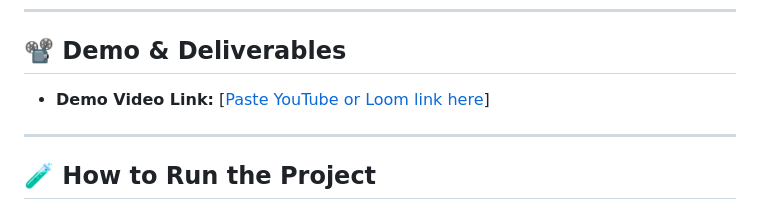
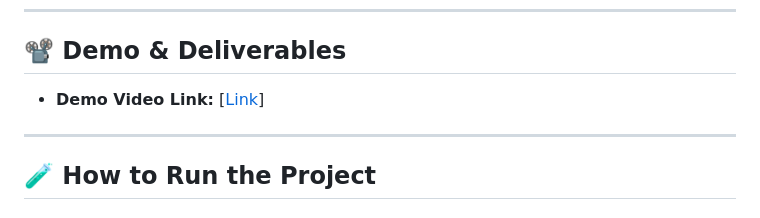
Before and after one commit to AnuragKumarGIT/medical-groq-assistant, a Markdown page: README.md, the part around the change. Drawn GitHub-style.

```diff
--- a/README.md
+++ b/README.md
@@ -56,7 +56,7 @@ The project solves the real-world problem of delayed access to basic medical inf
 
 ## 📽️ Demo & Deliverables
 
-- **Demo Video Link:** [[Paste YouTube or Loom link here](https://youtu.be/HW4giUddpAE)]
+- **Demo Video Link:** [[Link](https://youtu.be/HW4giUddpAE)]
 
 ---
 
```
